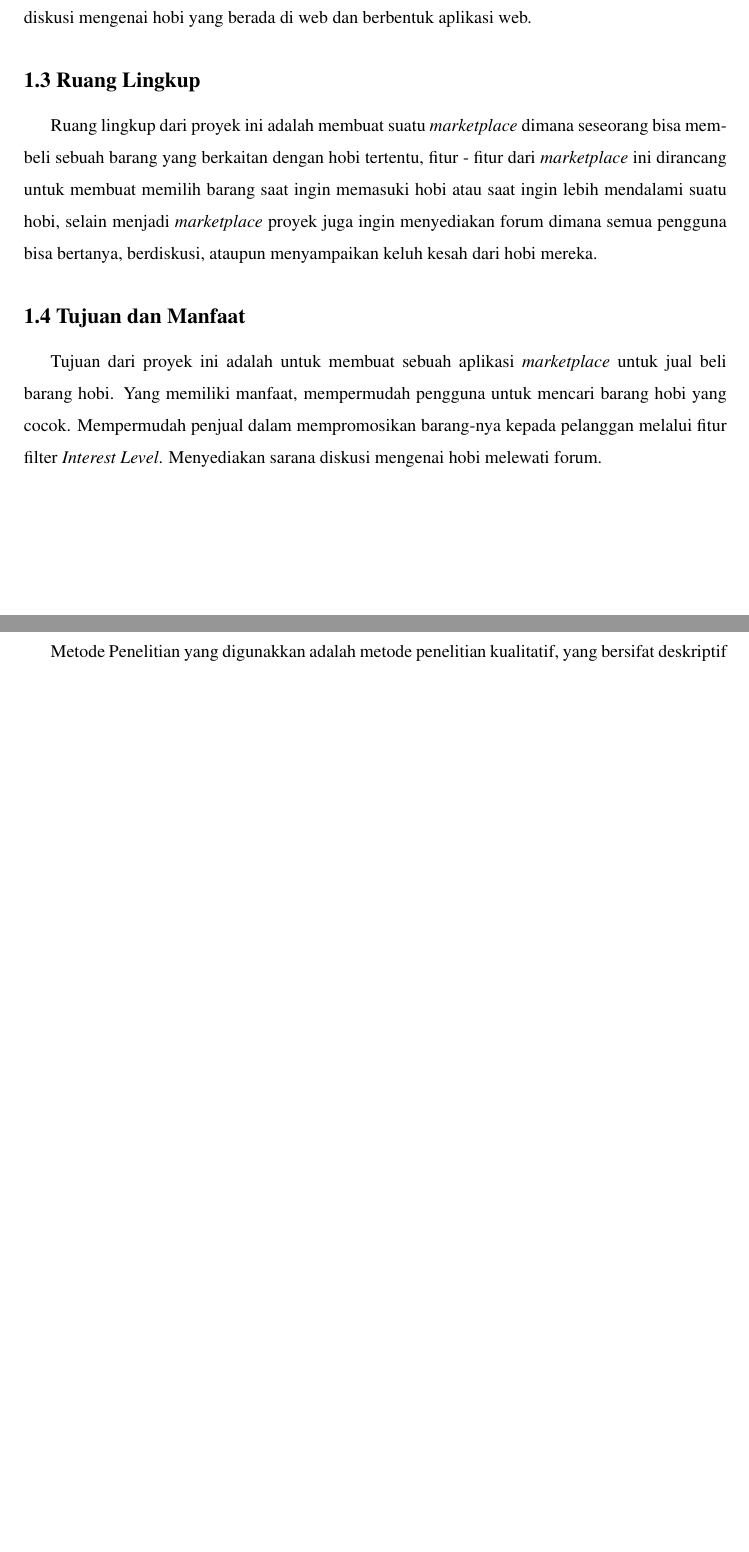
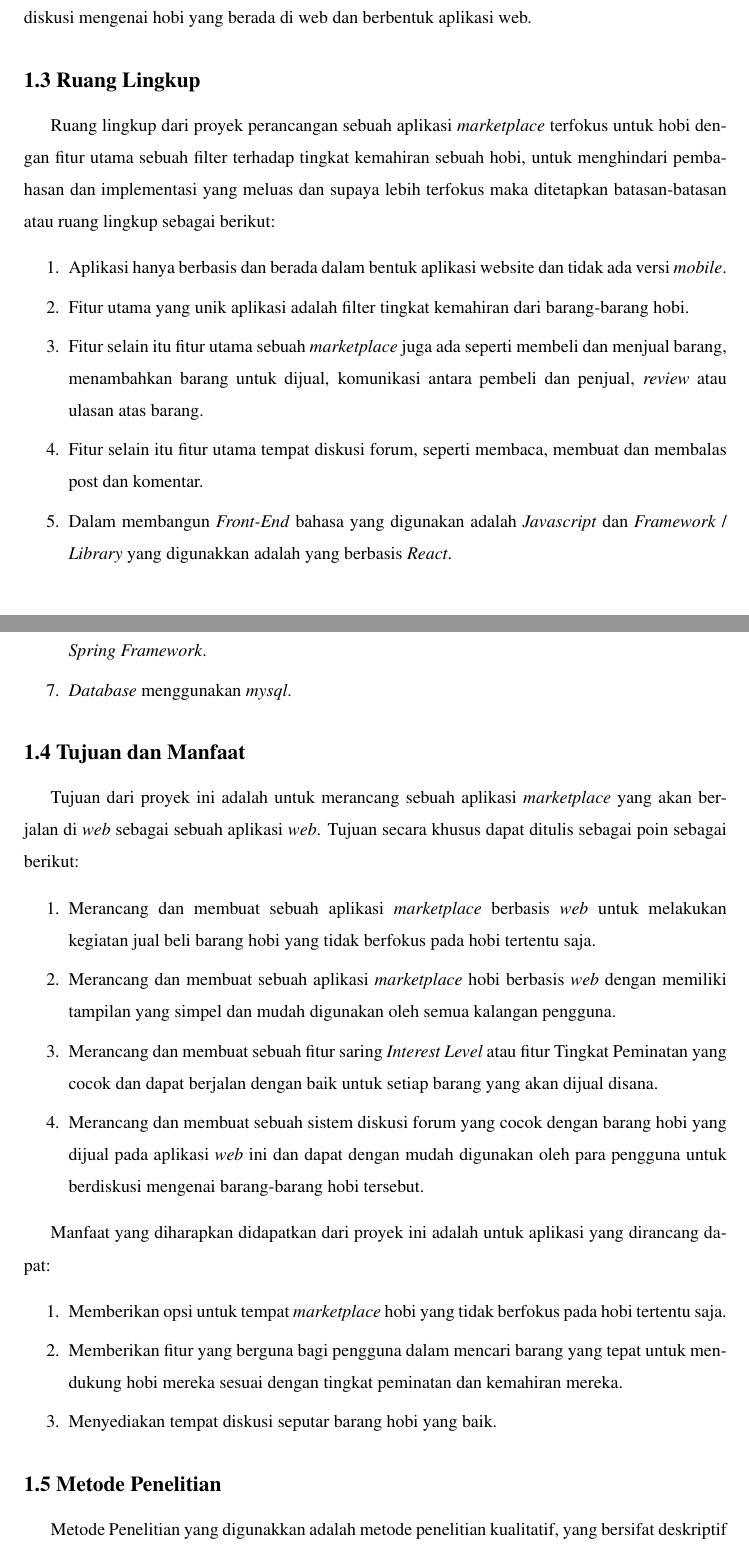
Before and after one commit to aldihsuhandi/skripsi-2023, a LaTeX document (proposal/latex/proposal.tex): two parts of pages 5 and 6 of 22, joined at a grey line, cut so that both start at the same text, the shorter picture padded with empty space. Compiled offline with pdfLaTeX.

Commit message:
initial commit, no typo please

```diff
--- a/proposal/latex/proposal.tex
+++ b/proposal/latex/proposal.tex
@@ -127,12 +127,34 @@ Sesuai dengan latar belakang, rumusan masalah yang akan dikaji dalam proyek ini
 
 \subsection*{1.3 Ruang Lingkup}
 \addcontentsline{toc}{subsection}{\protect\numberline{}1.3 Ruang Lingkup}
-Ruang lingkup dari proyek ini adalah membuat suatu \textit{marketplace} dimana seseorang bisa membeli sebuah barang yang berkaitan dengan hobi tertentu, fitur - fitur dari \textit{marketplace} ini dirancang untuk membuat memilih barang saat ingin memasuki hobi atau saat ingin lebih mendalami suatu hobi, selain menjadi \textit{marketplace} proyek juga ingin menyediakan forum dimana semua pengguna bisa bertanya, berdiskusi, ataupun menyampaikan keluh kesah dari hobi mereka.
+Ruang lingkup dari proyek perancangan sebuah aplikasi \textit{marketplace} terfokus untuk hobi dengan fitur utama sebuah filter terhadap tingkat kemahiran sebuah hobi, untuk menghindari pembahasan dan implementasi yang meluas dan supaya lebih terfokus maka ditetapkan batasan-batasan atau ruang lingkup sebagai berikut:
+\begin{enumerate}
+    \item Aplikasi hanya berbasis dan berada dalam bentuk aplikasi website dan tidak ada versi \textit{mobile}.
+    \item Fitur utama yang unik aplikasi adalah filter tingkat kemahiran dari barang-barang hobi.
+    \item Fitur selain itu fitur utama sebuah \textit{marketplace} juga ada seperti membeli dan menjual barang, menambahkan barang untuk dijual, komunikasi antara pembeli dan penjual, \textit{review} atau ulasan atas barang.
+    \item Fitur selain itu fitur utama tempat diskusi forum, seperti membaca, membuat dan membalas post dan komentar.
+    \item Dalam membangun \textit{Front-End} bahasa yang digunakan adalah \textit{Javascript} dan \textit{Framework} / \textit{Library} yang digunakkan adalah yang berbasis \textit{React}.
+    \item Dalam membangun \textit{Back-End} bahasa yang digunakan adalah \textit{Java} dan menggunakkan \textit{Spring Framework}.
+    \item \textit{Database} menggunakan \textit{mysql}.
+\end{enumerate}
 
 \subsection*{1.4 Tujuan dan Manfaat}
 \addcontentsline{toc}{subsection}{\protect\numberline{}1.4 Tujuan dan Manfaat}
 
-Tujuan dari proyek ini adalah untuk membuat sebuah aplikasi \textit{marketplace} untuk jual beli barang hobi. Yang memiliki manfaat, mempermudah pengguna untuk mencari barang hobi yang cocok. Mempermudah penjual dalam mempromosikan barang-nya kepada pelanggan melalui fitur filter \textit{Interest Level}. Menyediakan sarana diskusi mengenai hobi melewati forum.
+Tujuan dari proyek ini adalah untuk merancang sebuah aplikasi \textit{marketplace} yang akan berjalan di \textit{web} sebagai sebuah aplikasi \textit{web}. Tujuan secara khusus dapat ditulis sebagai poin sebagai berikut:
+\begin{enumerate}
+    \item Merancang dan membuat sebuah aplikasi \textit{marketplace} berbasis \textit{web} untuk melakukan kegiatan jual beli barang hobi yang tidak berfokus pada hobi tertentu saja.
+    \item Merancang dan membuat sebuah aplikasi \textit{marketplace} hobi berbasis \textit{web} dengan memiliki tampilan yang simpel dan mudah digunakan oleh semua kalangan pengguna.
+    \item Merancang dan membuat sebuah fitur saring \textit{Interest Level} atau fitur Tingkat Peminatan yang cocok dan dapat berjalan dengan baik untuk setiap barang yang akan dijual disana.
+    \item Merancang dan membuat sebuah sistem diskusi forum yang cocok dengan barang hobi yang dijual pada aplikasi \textit{web} ini dan dapat dengan mudah digunakan oleh para pengguna untuk berdiskusi mengenai barang-barang hobi tersebut.
+\end{enumerate}
+
+Manfaat yang diharapkan didapatkan dari proyek ini adalah untuk aplikasi yang dirancang dapat:
+\begin{enumerate}
+    \item Memberikan opsi untuk tempat \textit{marketplace} hobi yang tidak berfokus pada hobi tertentu saja.
+    \item Memberikan fitur yang berguna bagi pengguna dalam mencari barang yang tepat untuk mendukung hobi mereka sesuai dengan tingkat peminatan dan kemahiran mereka.
+    \item Menyediakan tempat diskusi seputar barang hobi yang baik.
+\end{enumerate}
 
 \subsection*{1.5 Metode Penelitian}
 \addcontentsline{toc}{subsection}{\protect\numberline{}1.5 Metode Penelitian}
```
